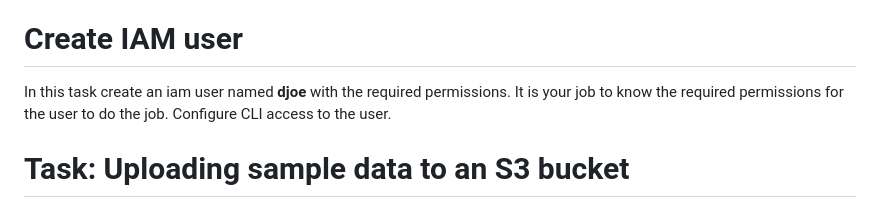
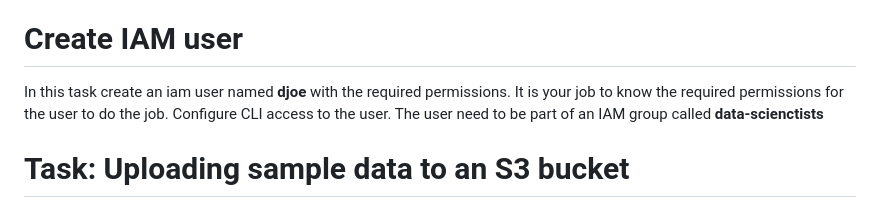
Before and after one commit to pascalito007/efrei-cloud-bigdata, a Markdown page: big-data/labs.md, the part around the change. Rendered like a GitHub page.

Commit message:
update labs

```diff
--- a/big-data/labs.md
+++ b/big-data/labs.md
@@ -14,7 +14,7 @@ In this lab you will practice using the AWS management console to create an Amaz
 
 # Create IAM user
 
-In this task create an iam user named **djoe** with the required permissions. It is your job to know the required permissions for the user to do the job. Configure CLI access to the user.
+In this task create an iam user named **djoe** with the required permissions. It is your job to know the required permissions for the user to do the job. Configure CLI access to the user. The user need to be part of an IAM group called **data-scienctists**
 
 # Task: Uploading sample data to an S3 bucket
 
```
